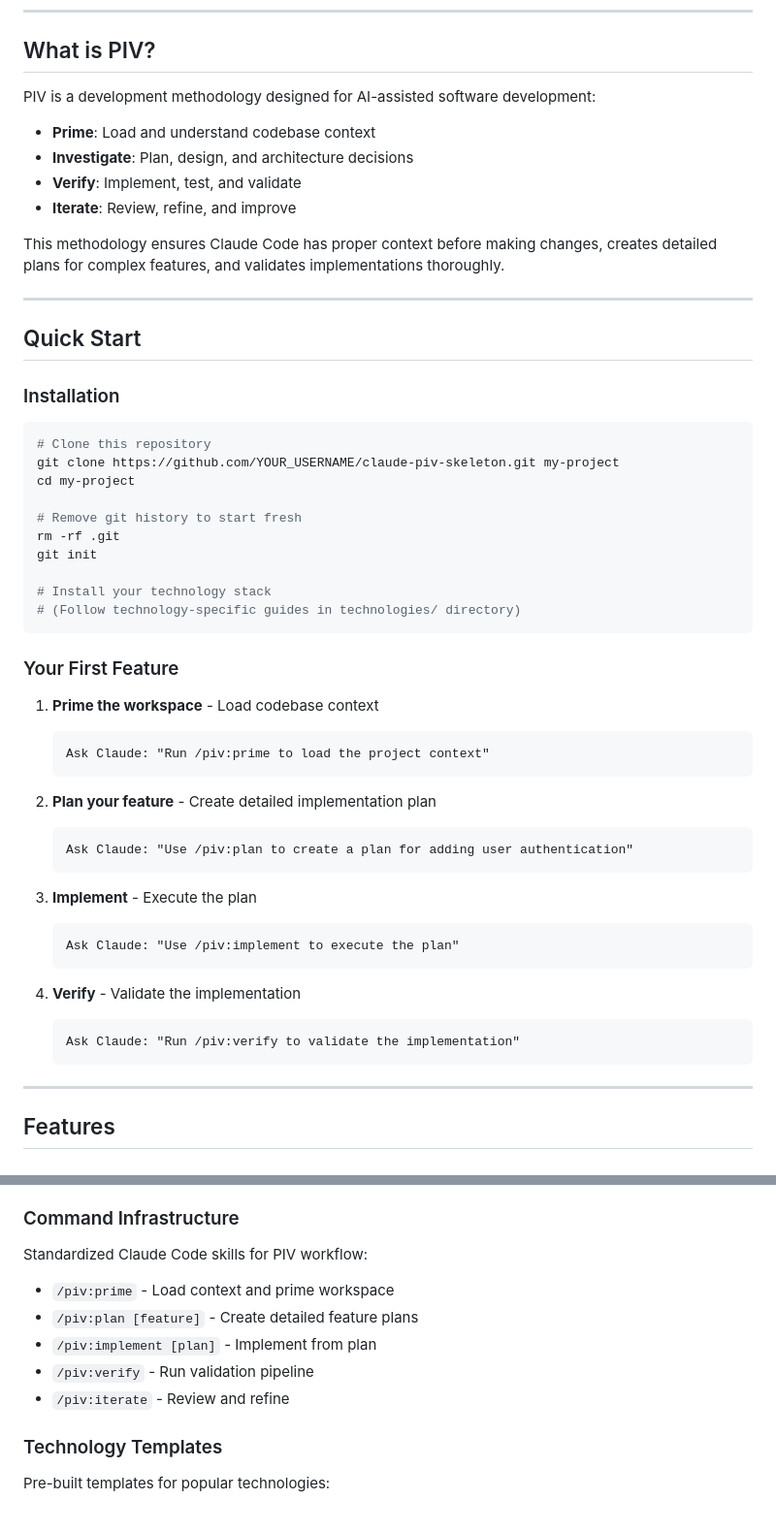
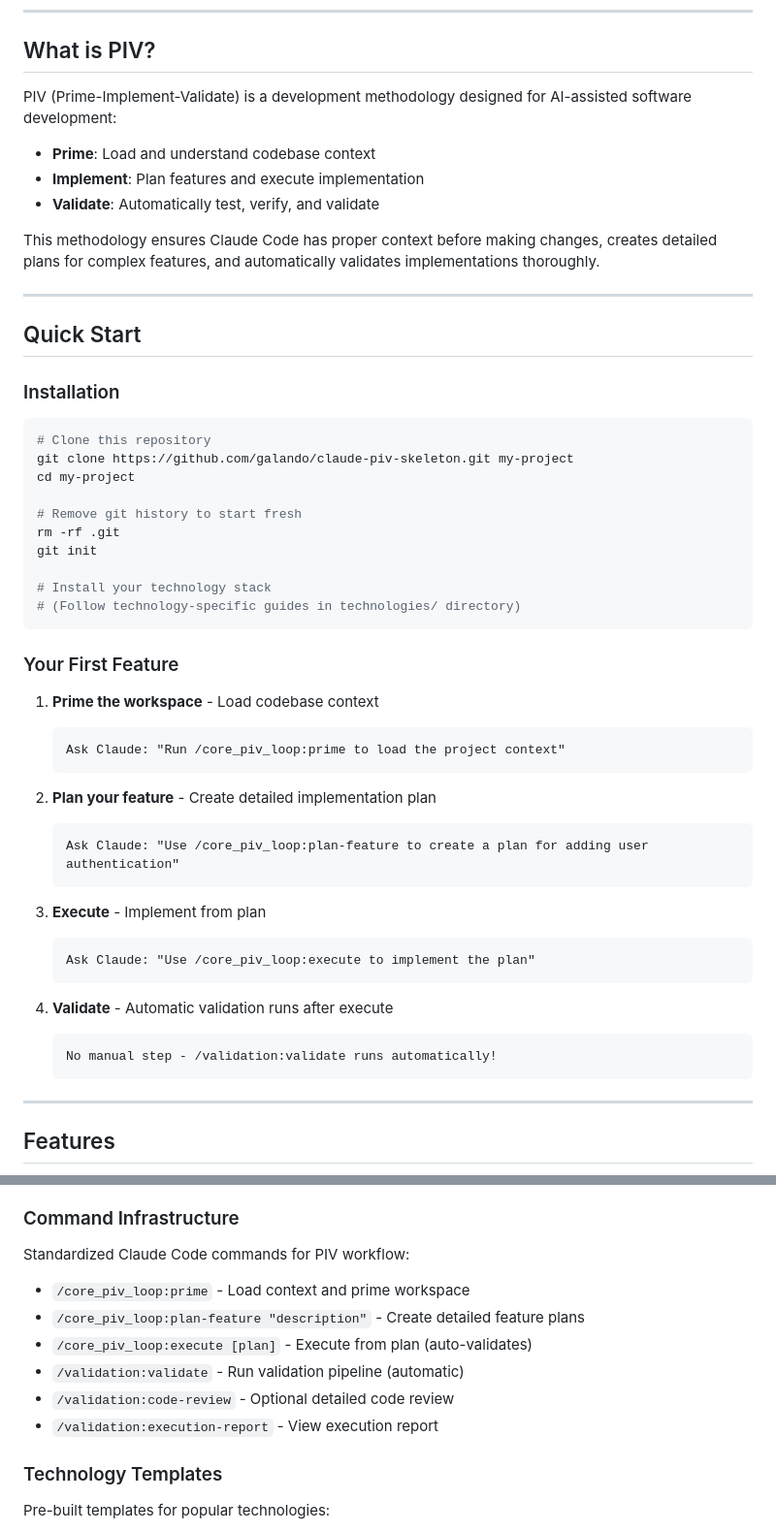
Before and after one commit to galando/claude-piv-skeleton, a Markdown page: README.md, 2 parts joined by grey strips. Shown at 97% size. GitHub-like rendering.

````diff
--- a/README.md
+++ b/README.md
@@ -8,14 +8,13 @@ A technology-agnostic, extensible skeleton repository for implementing the PIV m
 
 ## What is PIV?
 
-PIV is a development methodology designed for AI-assisted software development:
+PIV (Prime-Implement-Validate) is a development methodology designed for AI-assisted software development:
 
 - **Prime**: Load and understand codebase context
-- **Investigate**: Plan, design, and architecture decisions
-- **Verify**: Implement, test, and validate
-- **Iterate**: Review, refine, and improve
+- **Implement**: Plan features and execute implementation
+- **Validate**: Automatically test, verify, and validate
 
-This methodology ensures Claude Code has proper context before making changes, creates detailed plans for complex features, and validates implementations thoroughly.
+This methodology ensures Claude Code has proper context before making changes, creates detailed plans for complex features, and automatically validates implementations thoroughly.
 
 ---
 
@@ -25,7 +24,7 @@ This methodology ensures Claude Code has proper context before making changes, c
 
 ```bash
 # Clone this repository
-git clone https://github.com/YOUR_USERNAME/claude-piv-skeleton.git my-project
+git clone https://github.com/galando/claude-piv-skeleton.git my-project
 cd my-project
 
 # Remove git history to start fresh
@@ -40,22 +39,22 @@ git init
 
 1. **Prime the workspace** - Load codebase context
    ```
-   Ask Claude: "Run /piv:prime to load the project context"
+   Ask Claude: "Run /core_piv_loop:prime to load the project context"
    ```
 
 2. **Plan your feature** - Create detailed implementation plan
    ```
-   Ask Claude: "Use /piv:plan to create a plan for adding user authentication"
+   Ask Claude: "Use /core_piv_loop:plan-feature to create a plan for adding user authentication"
    ```
 
-3. **Implement** - Execute the plan
+3. **Execute** - Implement from plan
    ```
-   Ask Claude: "Use /piv:implement to execute the plan"
+   Ask Claude: "Use /core_piv_loop:execute to implement the plan"
    ```
 
-4. **Verify** - Validate the implementation
+4. **Validate** - Automatic validation runs after execute
    ```
-   Ask Claude: "Run /piv:verify to validate the implementation"
+   No manual step - /validation:validate runs automatically!
    ```
 
 ---
@@ -73,12 +72,13 @@ git init
 - **Path-based Loading**: Rules load automatically when working on specific file types
 
 ### Command Infrastructure
-Standardized Claude Code skills for PIV workflow:
-- `/piv:prime` - Load context and prime workspace
-- `/piv:plan [feature]` - Create detailed feature plans
-- `/piv:implement [plan]` - Implement from plan
-- `/piv:verify` - Run validation pipeline
-- `/piv:iterate` - Review and refine
+Standardized Claude Code commands for PIV workflow:
+- `/core_piv_loop:prime` - Load context and prime workspace
+- `/core_piv_loop:plan-feature "description"` - Create detailed feature plans
+- `/core_piv_loop:execute [plan]` - Execute from plan (auto-validates)
+- `/validation:validate` - Run validation pipeline (automatic)
+- `/validation:code-review` - Optional detailed code review
+- `/validation:execution-report` - View execution report
 
 ### Technology Templates
 Pre-built templates for popular technologies:
````
Also changed, not shown: other parts of README.md (+10 -17 lines).
